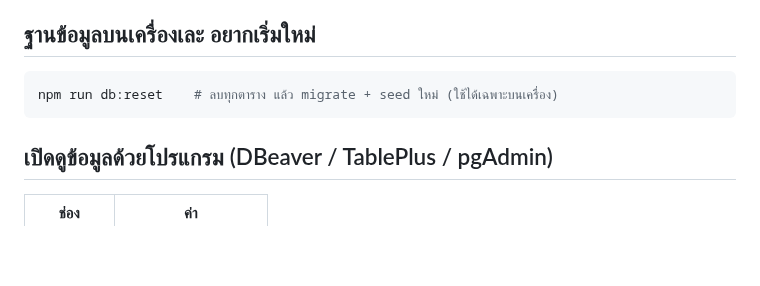
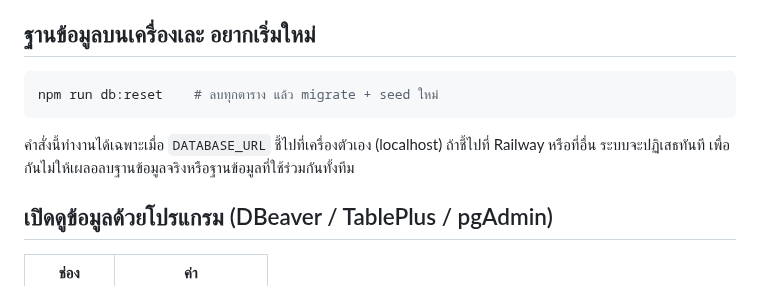
Before and after one commit to PhakawatL/maison-de-relic, a Markdown page: docs/database/README.md, the part around the change. Drawn GitHub-style; blank space fills up the shorter version.

````diff
--- a/docs/database/README.md
+++ b/docs/database/README.md
@@ -18,8 +18,10 @@
 ## ฐานข้อมูลบนเครื่องเละ อยากเริ่มใหม่
 
 ```bash
-npm run db:reset    # ลบทุกตาราง แล้ว migrate + seed ใหม่ (ใช้ได้เฉพาะบนเครื่อง)
+npm run db:reset    # ลบทุกตาราง แล้ว migrate + seed ใหม่
 ```
+
+คำสั่งนี้ทำงานได้เฉพาะเมื่อ `DATABASE_URL` ชี้ไปที่เครื่องตัวเอง (localhost) ถ้าชี้ไปที่ Railway หรือที่อื่น ระบบจะปฏิเสธทันที เพื่อกันไม่ให้เผลอลบฐานข้อมูลจริงหรือฐานข้อมูลที่ใช้ร่วมกันทั้งทีม
 
 ## เปิดดูข้อมูลด้วยโปรแกรม (DBeaver / TablePlus / pgAdmin)
 
````
Also changed, not shown: README.md (+3 -3 lines), docs/architecture.png (added), 2 other files.
